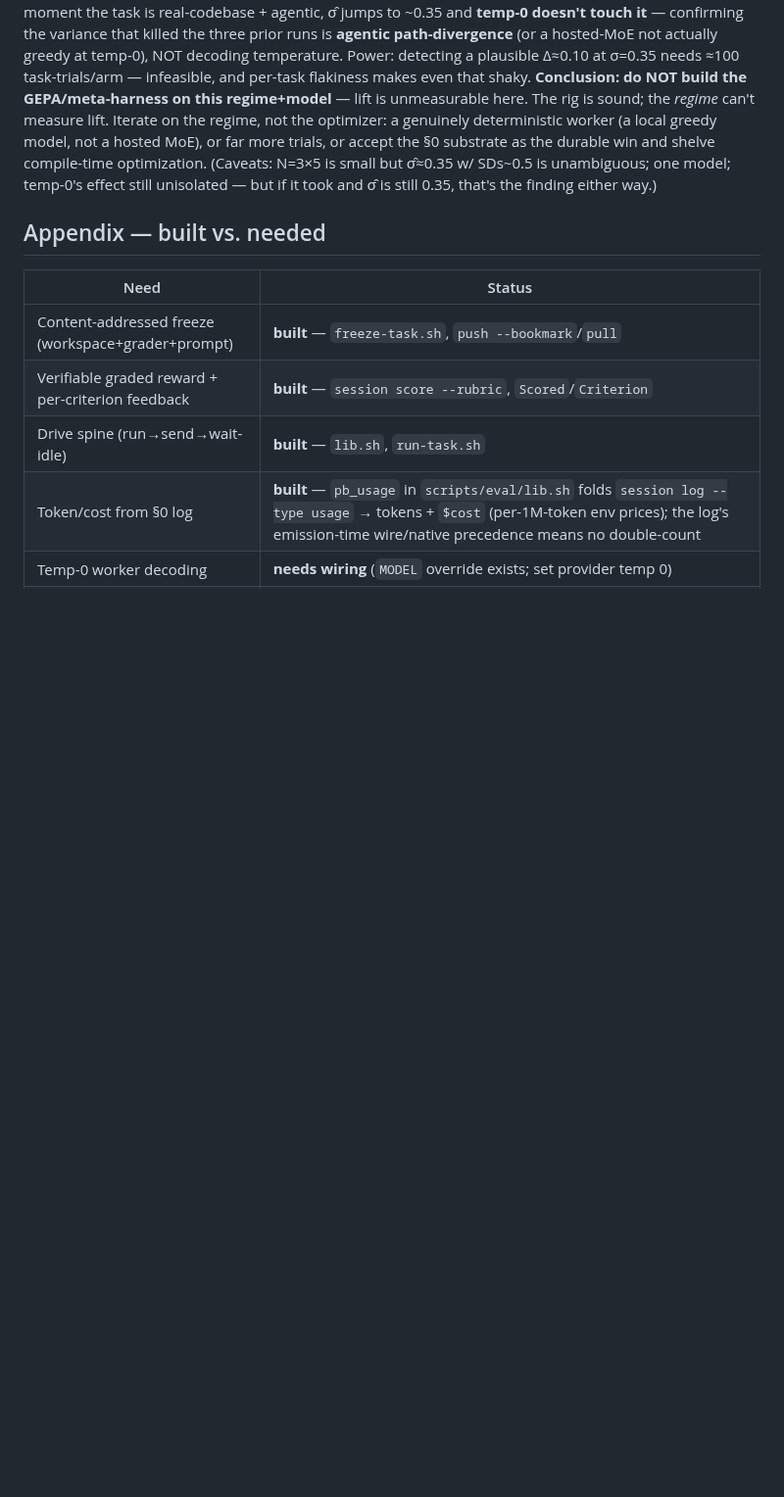
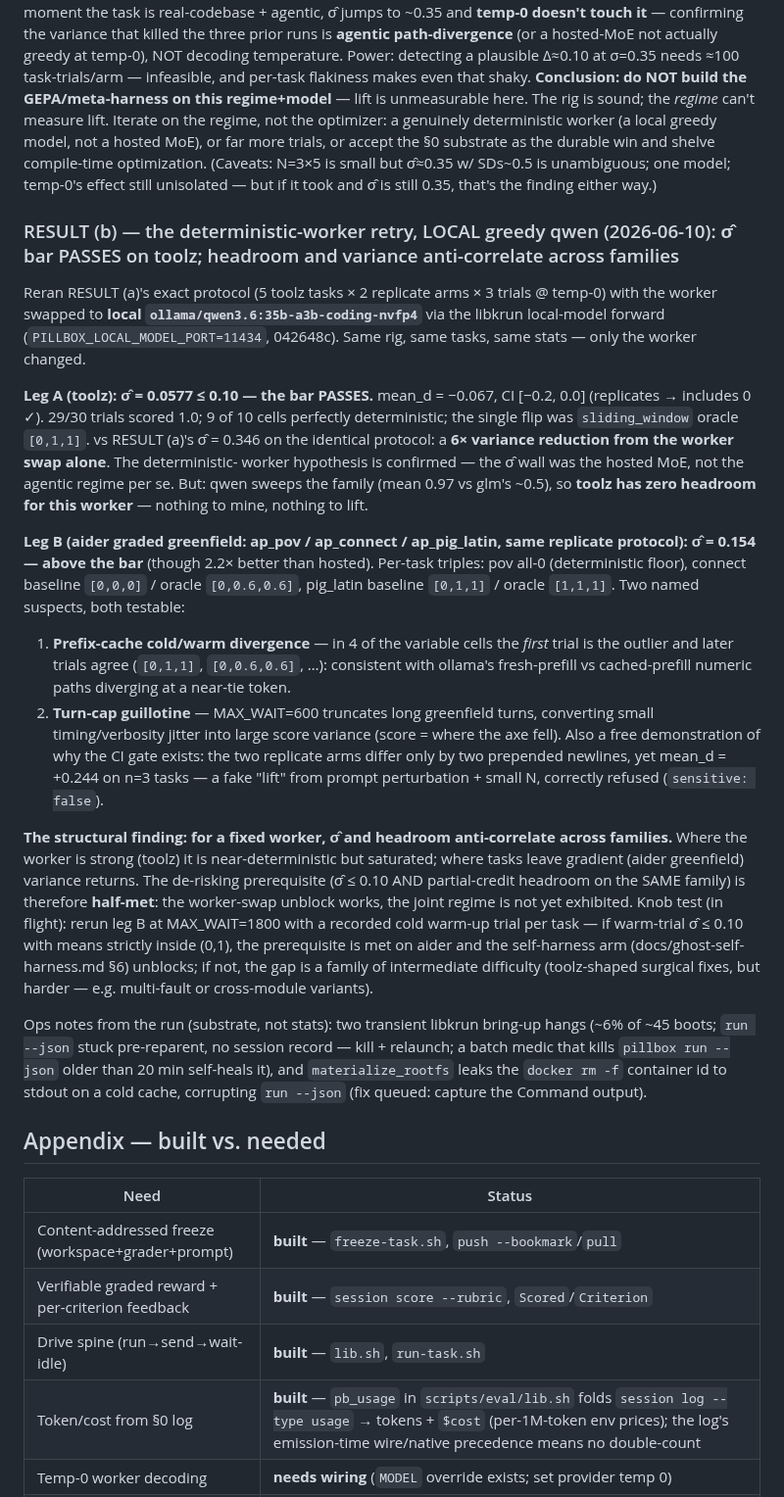
Before and after one commit to vu1n/pillbox, a Markdown page: docs/optimization-eval-family.md, the part around the change. Shown at 98% size. Drawn GitHub-style; blank space fills up the shorter version.

Commit message:
docs(eval): §5 RESULT(b) — deterministic-worker retry passes the σ̂ bar on toolz
Local greedy qwen3.6:35b via the libkrun forward, same protocol as RESULT(a):
toolz σ̂=0.058 (was 0.346 hosted — 6× cut from the worker swap alone), so the
σ̂ wall was the hosted MoE, not the agentic regime. But the worker sweeps toolz
(no headroom), and the graded aider family still measures σ̂=0.154 with two
named suspects (ollama prefix-cache cold/warm divergence — trial-1-outlier in
4 cells; the 600s turn-cap guillotine). Structural finding: σ̂≤0.10 and
headroom haven't yet co-occurred on one family; prerequisite half-met, knob
test (1800s cap + recorded cold trial) decides.

```diff
--- a/docs/optimization-eval-family.md
+++ b/docs/optimization-eval-family.md
@@ -209,6 +209,51 @@ the §0 substrate as the durable win and shelve compile-time optimization. (Cave
 small but σ̂≈0.35 w/ SDs~0.5 is unambiguous; one model; temp-0's effect still unisolated —
 but if it took and σ̂ is still 0.35, that's the finding either way.)
 
+### RESULT (b) — the deterministic-worker retry, LOCAL greedy qwen (2026-06-10): σ̂ bar PASSES on toolz; headroom and variance anti-correlate across families
+
+Reran RESULT (a)'s exact protocol (5 toolz tasks × 2 replicate arms × 3 trials @ temp-0)
+with the worker swapped to **local `ollama/qwen3.6:35b-a3b-coding-nvfp4`** via the libkrun
+local-model forward (`PILLBOX_LOCAL_MODEL_PORT=11434`, 042648c). Same rig, same tasks, same
+stats — only the worker changed.
+
+**Leg A (toolz): σ̂ = 0.0577 ≤ 0.10 — the bar PASSES.** mean_d = −0.067, CI [−0.2, 0.0]
+(replicates → includes 0 ✓). 29/30 trials scored 1.0; 9 of 10 cells perfectly deterministic;
+the single flip was `sliding_window` oracle `[0,1,1]`. vs RESULT (a)'s σ̂ = 0.346 on the
+identical protocol: a **6× variance reduction from the worker swap alone**. The deterministic-
+worker hypothesis is confirmed — the σ̂ wall was the hosted MoE, not the agentic regime per se.
+But: qwen sweeps the family (mean 0.97 vs glm's ~0.5), so **toolz has zero headroom for this
+worker** — nothing to mine, nothing to lift.
+
+**Leg B (aider graded greenfield: ap_pov / ap_connect / ap_pig_latin, same replicate
+protocol): σ̂ = 0.154 — above the bar** (though 2.2× better than hosted). Per-task triples:
+pov all-0 (deterministic floor), connect baseline `[0,0,0]` / oracle `[0,0.6,0.6]`,
+pig_latin baseline `[0,1,1]` / oracle `[1,1,1]`. Two named suspects, both testable:
+1. **Prefix-cache cold/warm divergence** — in 4 of the variable cells the *first* trial is
+   the outlier and later trials agree (`[0,1,1]`, `[0,0.6,0.6]`, …): consistent with
+   ollama's fresh-prefill vs cached-prefill numeric paths diverging at a near-tie token.
+2. **Turn-cap guillotine** — MAX_WAIT=600 truncates long greenfield turns, converting small
+   timing/verbosity jitter into large score variance (score = where the axe fell).
+Also a free demonstration of why the CI gate exists: the two replicate arms differ only by
+two prepended newlines, yet mean_d = +0.244 on n=3 tasks — a fake "lift" from prompt
+perturbation + small N, correctly refused (`sensitive: false`).
+
+**The structural finding: for a fixed worker, σ̂ and headroom anti-correlate across
+families.** Where the worker is strong (toolz) it is near-deterministic but saturated; where
+tasks leave gradient (aider greenfield) variance returns. The de-risking prerequisite
+(σ̂ ≤ 0.10 AND partial-credit headroom on the SAME family) is therefore **half-met**: the
+worker-swap unblock works, the joint regime is not yet exhibited. Knob test (in flight):
+rerun leg B at MAX_WAIT=1800 with a recorded cold warm-up trial per task — if warm-trial
+σ̂ ≤ 0.10 with means strictly inside (0,1), the prerequisite is met on aider and the
+self-harness arm (docs/ghost-self-harness.md §6) unblocks; if not, the gap is a family of
+intermediate difficulty (toolz-shaped surgical fixes, but harder — e.g. multi-fault or
+cross-module variants).
+
+Ops notes from the run (substrate, not stats): two transient libkrun bring-up hangs
+(~6% of ~45 boots; `run --json` stuck pre-reparent, no session record — kill + relaunch;
+a batch medic that kills `pillbox run --json` older than 20 min self-heals it), and
+`materialize_rootfs` leaks the `docker rm -f` container id to stdout on a cold cache,
+corrupting `run --json` (fix queued: capture the Command output).
+
 ## Appendix — built vs. needed
 
 | Need | Status |
```
